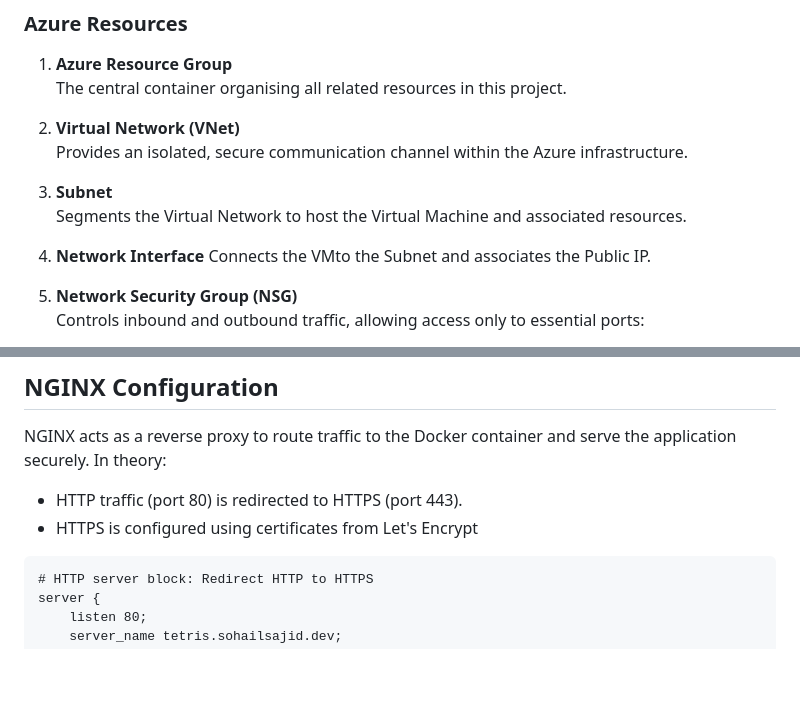
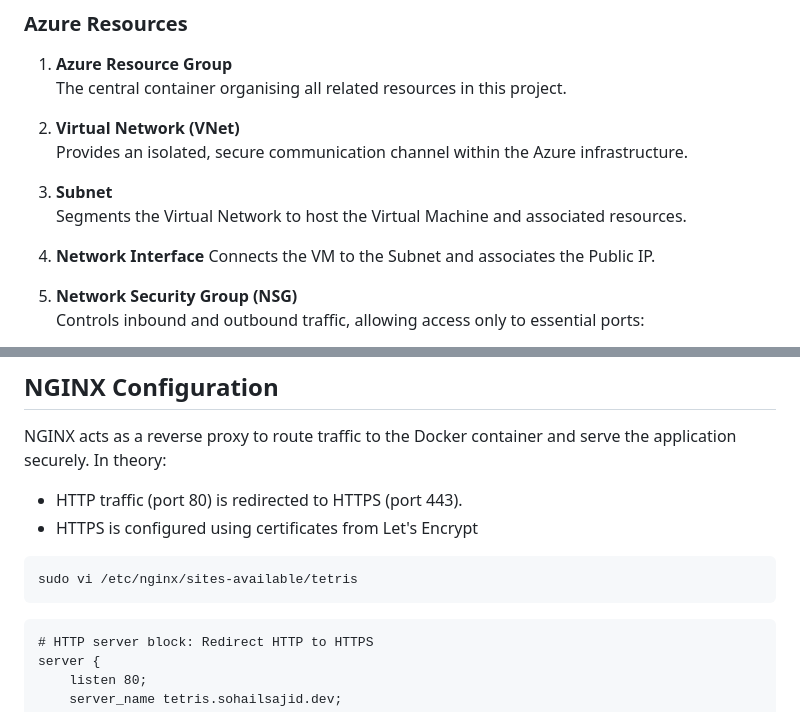
Before and after one commit to sohailsajid79/azure-tetris-deployment, a Markdown page: README.md, 2 parts joined by grey strips. GitHub-like rendering; blank space fills up the shorter version.

````diff
--- a/README.md
+++ b/README.md
@@ -62,7 +64,7 @@ The diagram above showcases the Terraform-managed infrastructure deployed on **A
    Segments the Virtual Network to host the Virtual Machine and associated resources.
 
 4. **Network Interface**
-   Connects the VMto the Subnet and associates the Public IP.
+   Connects the VM to the Subnet and associates the Public IP.
 
 5. **Network Security Group (NSG)**
    Controls inbound and outbound traffic, allowing access only to essential ports:
@@ -108,6 +110,10 @@ NGINX acts as a reverse proxy to route traffic to the Docker container and serve
 
 - HTTP traffic (port 80) is redirected to HTTPS (port 443).
 - HTTPS is configured using certificates from Let's Encrypt
+
+```
+sudo vi /etc/nginx/sites-available/tetris
+```
 
 ```
 # HTTP server block: Redirect HTTP to HTTPS
````
Also changed, not shown: other parts of README.md (+3 -1 lines).
